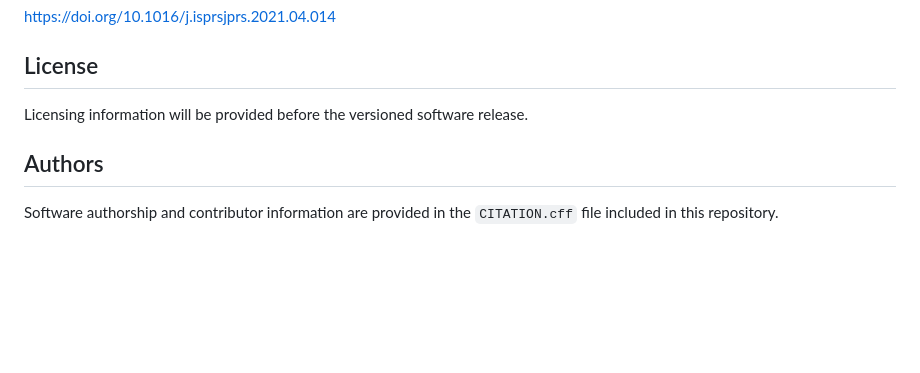
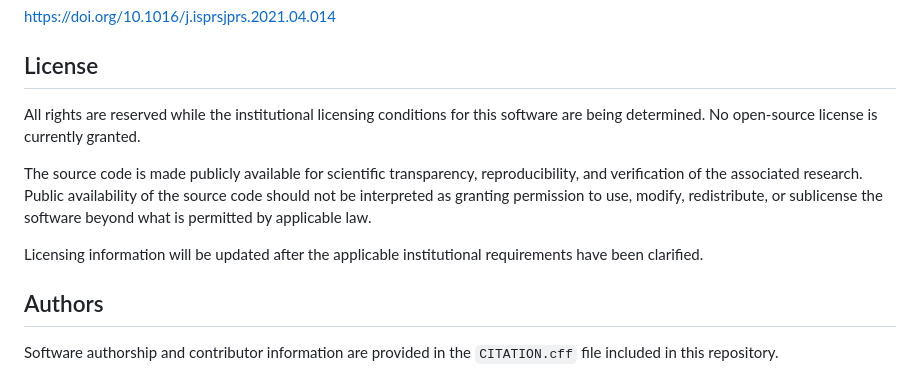
Before and after one commit to alexpaulooliveira/SITS-sample-quality, a Markdown page: README.md, the part around the change. Rendered like a GitHub page; blank space fills up the shorter version.

Commit message:
Clarify software licensing status

```diff
--- a/README.md
+++ b/README.md
@@ -329,7 +329,17 @@ https://doi.org/10.1016/j.isprsjprs.2021.04.014
 
 ## License
 
-Licensing information will be provided before the versioned software release.
+All rights are reserved while the institutional licensing conditions for this
+software are being determined. No open-source license is currently granted.
+
+The source code is made publicly available for scientific transparency,
+reproducibility, and verification of the associated research. Public
+availability of the source code should not be interpreted as granting
+permission to use, modify, redistribute, or sublicense the software beyond
+what is permitted by applicable law.
+
+Licensing information will be updated after the applicable institutional
+requirements have been clarified.
 
 ## Authors
 
```
